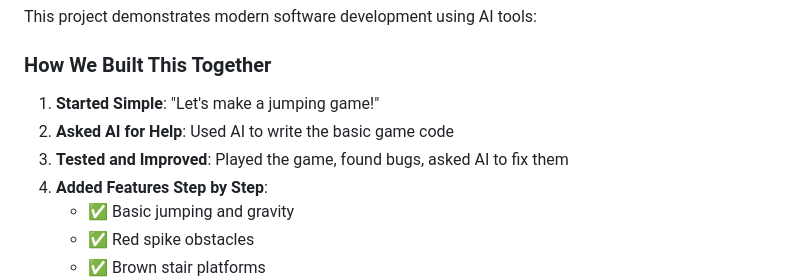
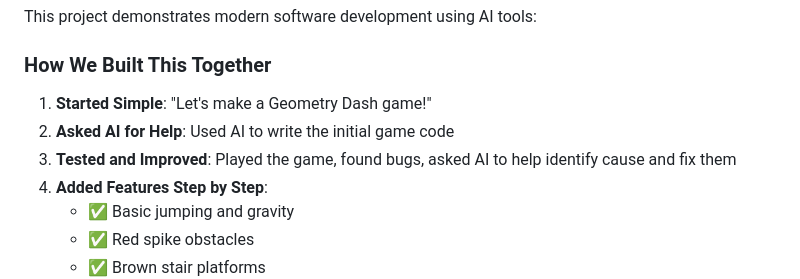
Before and after one commit to danieleugenewilliams/geometry-dash-game, a Markdown page: README.md, the part around the change. Drawn GitHub-style.

Commit message:
Slight edit to README

```diff
--- a/README.md
+++ b/README.md
@@ -92,9 +92,9 @@ This project demonstrates modern software development using AI tools:
 
 ### How We Built This Together
 
-1. **Started Simple**: "Let's make a jumping game!"
-2. **Asked AI for Help**: Used AI to write the basic game code
-3. **Tested and Improved**: Played the game, found bugs, asked AI to fix them
+1. **Started Simple**: "Let's make a Geometry Dash game!"
+2. **Asked AI for Help**: Used AI to write the initial game code
+3. **Tested and Improved**: Played the game, found bugs, asked AI to help identify cause and fix them
 4. **Added Features Step by Step**:
    - ✅ Basic jumping and gravity
    - ✅ Red spike obstacles
```
